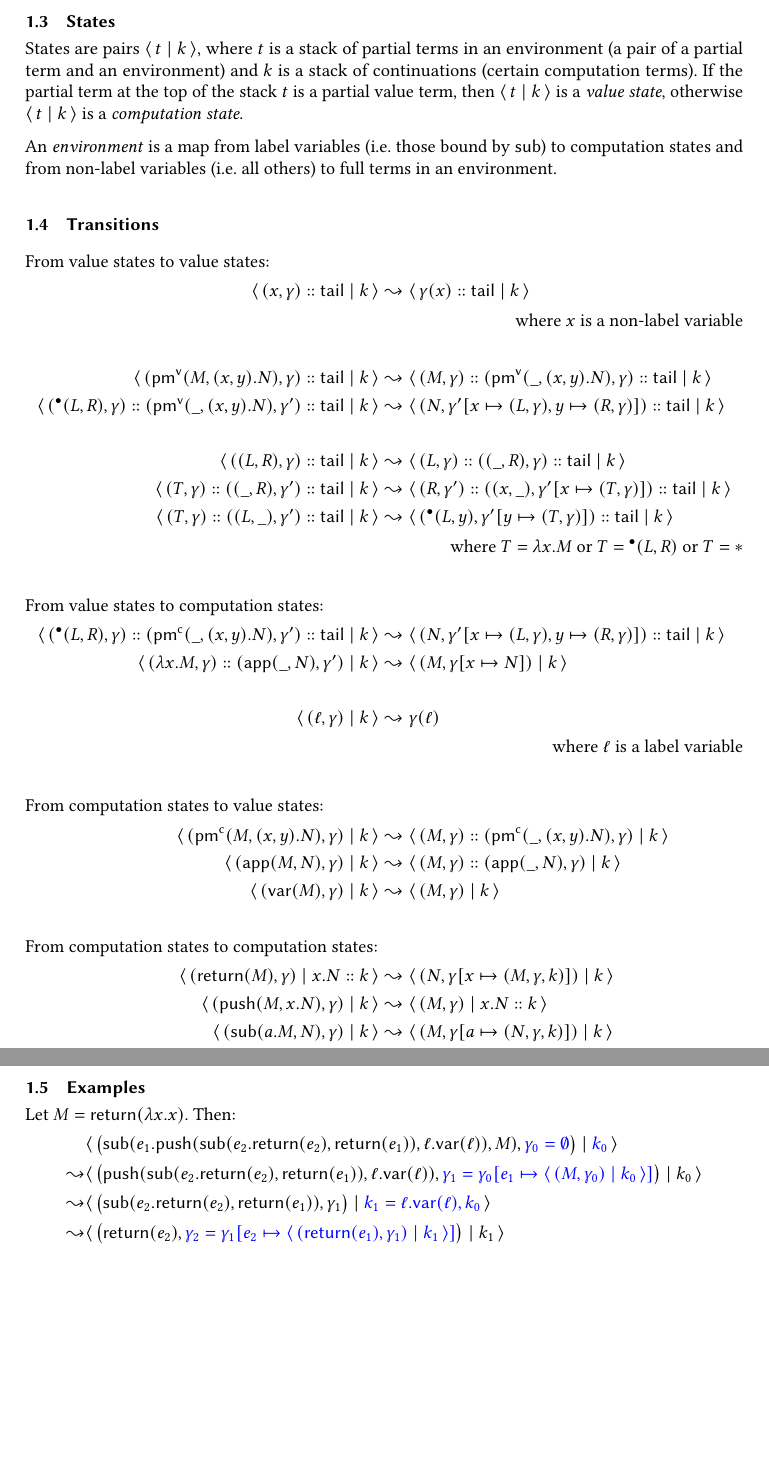
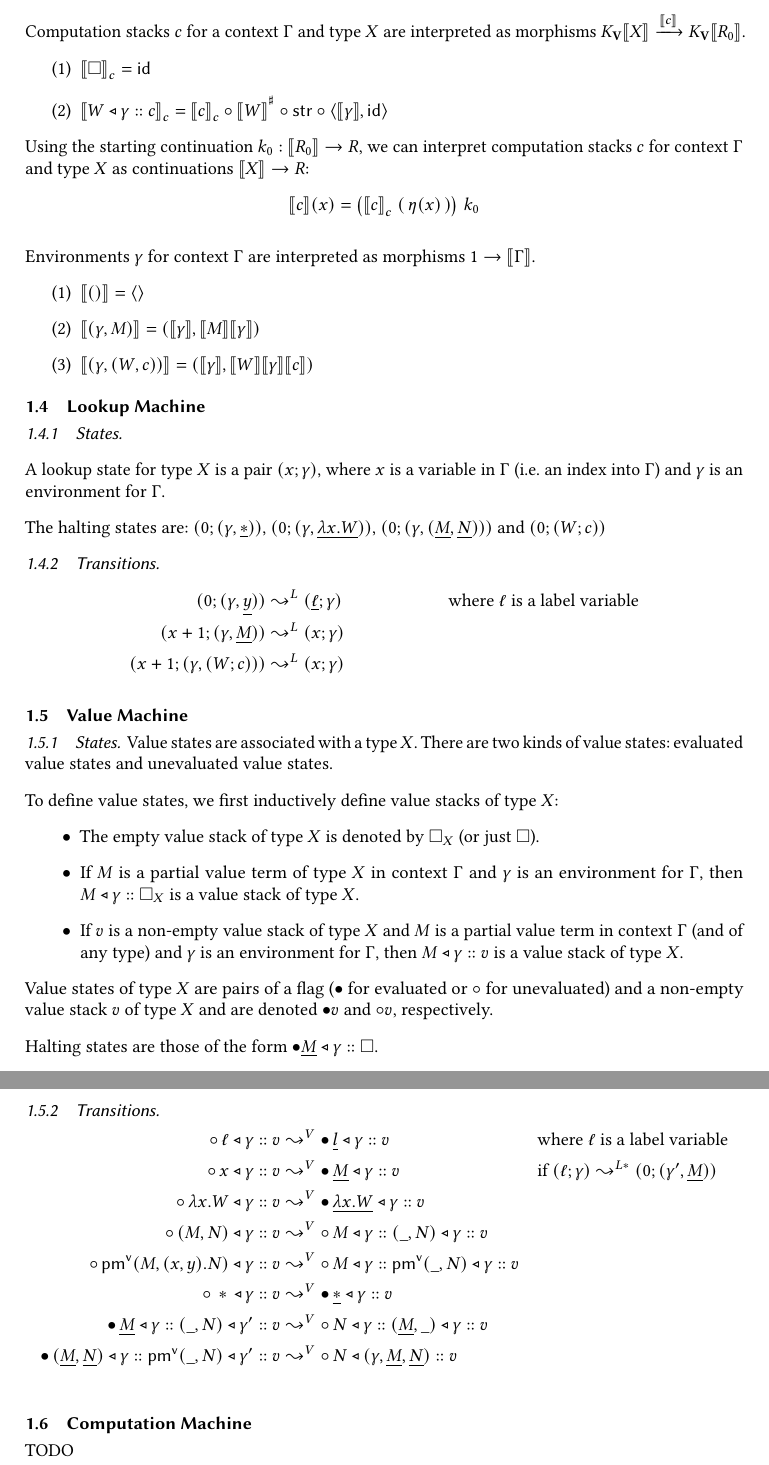
Before and after one commit to vikraman/inception, a LaTeX paper (notes/abstract-machine.tex): two parts of pages 3 and 4 of 4, joined at a grey line, cut at the place of the change, the shorter picture padded with empty space. Compiled offline with pdfLaTeX.

Commit message:
started revising abstract machine notes (in progress)

```diff
--- a/notes/abstract-machine.tex
+++ b/notes/abstract-machine.tex
@@ -132 +162,0 @@ Computation terms $\Gamma \CTS M : A$ are interpreted as morphisms $\llbracket \
-\subsection{States}
@@ -133,109 +171,163 @@ Computation terms $\Gamma \CTS M : A$ are interpreted as morphisms $\llbracket \
 
-States are pairs $\STATE{t}{k}$, where $t$ is a stack of partial terms in an environment (a pair of a partial term and an environment) and $k$ is a stack of continuations (certain computation terms).
-If the partial term at the top of the stack $t$ is a partial value term, then $\STATE{t}{k}$ is a \emph{value state}, otherwise $\STATE{t}{k}$ is a \emph{computation state}.
+Computation stacks $c$ for a context $\Gamma$ and type $X$ are interpreted as morphisms $K_{\LABEL}\llbracket X \rrbracket \xrightarrow{\llbracket c \rrbracket} K_{\LABEL}\llbracket R_0 \rrbracket$.
+\begin{enumerate}
+  \item ${\llbracket \square \rrbracket}_c = \ID$
+  \item ${\llbracket W \triangleleft \gamma :: c \rrbracket}_c = {\llbracket c \rrbracket}_c \circ {\llbracket W \rrbracket}^{\sharp} \circ \STR \circ \langle \llbracket \gamma \rrbracket , \ID \rangle$
+\end{enumerate}
 
-An \emph{environment} is a map from label variables (i.e.\ those bound by \SUB) to computation states and from non-label variables (i.e.\ all others) to full terms in an environment.
-\vspace{10pt}
+Using the starting continuation $k_0 : \llbracket R_0 \rrbracket \to R$, we can interpret computation stacks $c$ for context $\Gamma$ and type $X$ as continuations $\llbracket X \rrbracket \to R$:
+\[
+  {\llbracket c \rrbracket} (x) = \big({\llbracket c \rrbracket}_c \; (\, \eta (x) \,) \big) \; k_0
+\]
 
-\subsection{Transitions}
+Environments $\gamma$ for context $\Gamma$ are interpreted as morphisms $1 \to \llbracket \Gamma \rrbracket$.
+\begin{enumerate}
+  \item $\llbracket () \rrbracket = \langle \rangle$
+  \item $\llbracket (\gamma , M) \rrbracket = (\llbracket \gamma \rrbracket , \llbracket M \rrbracket \llbracket \gamma \rrbracket)$
+  \item $\llbracket (\gamma , (W , c)) \rrbracket = (\llbracket \gamma \rrbracket , \llbracket W \rrbracket \llbracket \gamma \rrbracket \llbracket c \rrbracket)$
+\end{enumerate}
+
+%\clearpage
+\subsection{Lookup Machine}
+\subsubsection{States}$ $
+
+A lookup state for type $X$ is a pair $(x ; \gamma)$, where $x$ is a variable in $\Gamma$ (i.e.\ an index into $\Gamma$) and $\gamma$ is an environment for $\Gamma$.
+
+The halting states are: $(0 ; (\gamma , \underline{\ast}))$, $(0 ; (\gamma , \underline{\lambda x . W}))$, $(0 ; (\gamma , (\underline{M}, \underline{N})))$ and $(0 ; (W ; c))$
+
+\subsubsection{Transitions}
+
 \begin{align*}
-	%
-	%\intertext{Variable lookup:}
-	%((x, \gamma), \tail ; k) &\leadsto \left\{
-	%\begin{array}{ll}
-	%	((\pi_1 \gamma (x) , \pi_2 \gamma (x)) , \tail ; \pi_3 \gamma (x)) & \text{if $\gamma (x)$ is a c.s.} \\
-	%	((\pi_1 \gamma (x) , \pi_2 \gamma (x)) , \tail ; k) & \text{otherwise}
-	%\end{array}
-	%\right.\\
-  %
-	\intertext{From value states to value states:}
-	\STATE{(x, \gamma) \CAT \tail}{k} &\leadsto \STATE{\gamma(x) \CAT \tail}{k}\\
-	\intertext{\hspace*{\fill}where $x$ is a non-label variable}
-	\\
-  \STATE{( \PMV (M , (x,y).N), \gamma) \CAT \tail}{k} &\leadsto \STATE{( M , \gamma) \CAT (\PMV (\_ , (x,y).N) , \gamma) \CAT \tail}{k}\\
-  \STATE{( \flag{(L, R)}, \gamma) \CAT (\PMV ( \_ , (x , y).N) , \gamma') \CAT \tail}{k} &\leadsto \STATE{( N , \gamma' [ x \mapsto (L , \gamma) , y \mapsto (R , \gamma) ]) \CAT \tail}{k}\\
-	\\
-  \STATE{( (L , R) , \gamma ) \CAT \tail}{k} &\leadsto \STATE{( L , \gamma ) \CAT ( (\_ , R) , \gamma) \CAT \tail}{k}\\
-	%
-  \STATE{( T , \gamma) \CAT ( (\_ , R) , \gamma') \CAT \tail}{k} &\leadsto \STATE{( R , \gamma' ) \CAT ((x , \_) , \gamma' [x \mapsto (T , \gamma)]) \CAT \tail}{k}\\
-  \STATE{( T , \gamma) \CAT ( (L , \_) , \gamma') \CAT \tail}{k} &\leadsto \STATE{(\flag{(L , y)} , \gamma' [y \mapsto (T , \gamma)]) \CAT \tail}{k}\\
-  %(( T , \gamma ) , (\RET (\_) , \gamma') , \tail ; k ) &\leadsto (( \flag{\RET (T)} , \gamma') , \tail ; k)\\
-	\intertext{\hspace*{\fill}where $T = \lambda x . M$ or $T = \flag{(L , R)}$ or $T = \ast$}
-  %
-	% computations
-	%
-	\\
-	\intertext{From value states to computation states:}
-  \STATE{( \flag{(L, R)}, \gamma) \CAT (\PMC ( \_ , (x , y).N) , \gamma') \CAT \tail}{k} &\leadsto \STATE{( N , \gamma' [ x \mapsto (L , \gamma) , y \mapsto (R , \gamma) ]) \CAT \tail}{k}\\
-  \STATE{( \lambda x . M , \gamma) \CAT ( \APP(\_ , N) , \gamma') }{k} &\leadsto \STATE{( M , \gamma [ x \mapsto N ])}{k}\\
-	\\
-  \STATE{( \ell , \gamma)}{k} &\leadsto \gamma (\ell)\\
-	\intertext{\hspace*{\fill}where $\ell$ is a label variable}
-	\\
-	\intertext{From computation states to value states:}
-  \STATE{( \PMC (M , (x,y).N), \gamma)}{k} &\leadsto \STATE{( M , \gamma) \CAT (\PMC (\_ , (x,y).N) , \gamma)}{k}\\
-  \STATE{( \APP (M , N) , \gamma )}{k} &\leadsto \STATE{( M , \gamma) \CAT (\APP (\_ , N) , \gamma)}{k}\\
-  \STATE{( \VAR (M) , \gamma)}{k} &\leadsto \STATE{(M , \gamma)}{k}\\
-	\\
-	\intertext{From computation states to computation states:}
-  %(( \RET (M) , \gamma) , \tail ; k ) &\leadsto ( (M , \gamma) , (\RET (\_) , \gamma) , \tail ; k)\\
-  %(( \flag{\RET (\_)}, \gamma) , \tail ; x.N , k) &\leadsto (( N , \gamma[ x \mapsto M]) , \tail ; k)\\
-  \STATE{( \RET (M) , \gamma)}{x.N \CAT k} &\leadsto \STATE{(N , \gamma[ x \mapsto (M , \gamma , k)])}{k}\\
-  \STATE{( \PUSH (M , x.N) , \gamma)}{k} &\leadsto \STATE{( M , \gamma )}{x.N \CAT k}\\
-  \STATE{( \SUB (a.M , N ), \gamma)}{k} &\leadsto \STATE{( M , \gamma [a \mapsto (N , \gamma, k)] )}{k}
+  (0 ; (\gamma , \underline{y}) ) &\leadsto^L (\underline{\ell} ; \gamma) && \text{where $\ell$ is a label variable} \\
+  (x + 1 ; (\gamma , \underline{M}) ) &\leadsto^L (x ; \gamma)\\
+  (x + 1 ; (\gamma , (W ; c)) ) &\leadsto^L (x ; \gamma)
 \end{align*}
 
-\clearpage
-\subsection{Examples}
 
-%Example:
+\subsection{Value Machine}
+\subsubsection{States}
+Value states are associated with a type $X$.
+There are two kinds of value states: evaluated value states and unevaluated value states.
+
+To define value states, we first inductively define value stacks of type $X$:
+\begin{itemize}
+  \item The empty value stack of type $X$ is denoted by $\square_X$ (or just $\square$).
+  \item If $M$ is a partial value term of type $X$ in context $\Gamma$ and $\gamma$ is an environment for $\Gamma$, then $M \triangleleft \gamma :: \square_X$ is a value stack of type $X$.
+  \item If $v$ is a non-empty value stack of type $X$ and $M$ is a partial value term in context $\Gamma$ (and of any type) and $\gamma$ is an environment for $\Gamma$, then $M \triangleleft \gamma :: v$ is a value stack of type $X$.
+\end{itemize}
+
+Value states of type $X$ are pairs of a flag ($\bullet$ for evaluated or $\circ$ for unevaluated) and a non-empty value stack $v$ of type $X$ and are denoted $\bullet v$ and $\circ v$, respectively.
+
+Halting states are those of the form $\bullet \underline{M} \triangleleft \gamma :: \square$.
+
+\subsubsection{Transitions}
+
+\begin{align*}
+  \circ\, \ell \triangleleft \gamma :: v &\leadsto^V \bullet\, \underline{l} \triangleleft \gamma :: v && \text{where $\ell$ is a label variable} \\
+  \circ\, x \triangleleft \gamma :: v &\leadsto^V \bullet\, \underline{M} \triangleleft \gamma :: v && \text{if $(\ell ; \gamma) \leadsto^{L*} (0 ; (\gamma' , \underline{M}))$} \\
+  \circ\, \lambda x . W \triangleleft \gamma :: v &\leadsto^V \bullet\, \underline{\lambda x . W} \triangleleft \gamma :: v\\
+  \circ\, (M , N) \triangleleft \gamma :: v &\leadsto^V \circ\, M \triangleleft \gamma :: (\_ , N) \triangleleft \gamma :: v\\
+  \circ\, \PMV (M , (x,y).N) \triangleleft \gamma :: v &\leadsto^V \circ\, M \triangleleft \gamma :: \PMV(\_ , N) \triangleleft \gamma :: v\\
+  \circ\, \ast\, \triangleleft\, \gamma :: v &\leadsto^V \bullet\, \underline{\ast} \triangleleft \gamma :: v\\
+  \bullet\, \underline{M} \triangleleft \gamma :: (\_ , N) \triangleleft \gamma' :: v &\leadsto^V \circ\, N \triangleleft \gamma :: (\underline{M} , \_) \triangleleft \gamma :: v\\
+  \bullet\, (\underline{M}, \underline{N}) \triangleleft \gamma :: \PMV(\_ , N) \triangleleft \gamma' :: v &\leadsto^V \circ\, N \triangleleft (\gamma , \underline{M}, \underline{N}) :: v\\
+\end{align*}
+
+%	\STATE{(x, \gamma) \CAT \tail}{k} &\leadsto \STATE{\gamma(x) \CAT \tail}{k}\\
+%	\intertext{\hspace*{\fill}where $x$ is a non-label variable}
+%	\\
+%  \STATE{( \PMV (M , (x,y).N), \gamma) \CAT \tail}{k} &\leadsto \STATE{( M , \gamma) \CAT (\PMV (\_ , (x,y).N) , \gamma) \CAT \tail}{k}\\
+%  \STATE{( \flag{(L, R)}, \gamma) \CAT (\PMV ( \_ , (x , y).N) , \gamma') \CAT \tail}{k} &\leadsto \STATE{( N , \gamma' [ x \mapsto (L , \gamma) , y \mapsto (R , \gamma) ]) \CAT \tail}{k}\\
+%	\\
+%  \STATE{( (L , R) , \gamma ) \CAT \tail}{k} &\leadsto \STATE{( L , \gamma ) \CAT ( (\_ , R) , \gamma) \CAT \tail}{k}\\
+%	%
+%  \STATE{( T , \gamma) \CAT ( (\_ , R) , \gamma') \CAT \tail}{k} &\leadsto \STATE{( R , \gamma' ) \CAT ((x , \_) , \gamma' [x \mapsto (T , \gamma)]) \CAT \tail}{k}\\
+%  \STATE{( T , \gamma) \CAT ( (L , \_) , \gamma') \CAT \tail}{k} &\leadsto \STATE{(\flag{(L , y)} , \gamma' [y \mapsto (T , \gamma)]) \CAT \tail}{k}\\
+
+\subsection{Computation Machine}
+
+TODO
+
+\subsubsection{States}
+
+TODO
+
+%States are pairs $\STATE{t}{k}$, where $t$ is a stack of partial terms in an environment (a pair of a partial term and an environment) and $k$ is a stack of continuations (certain computation terms).
+%If the partial term at the top of the stack $t$ is a partial value term, then $\STATE{t}{k}$ is a \emph{value state}, otherwise $\STATE{t}{k}$ is a \emph{computation state}.
 %
-%Let $X = \lambda x . x$, $Y = \lambda y . y$ and ${\color{blue}\gamma_0 = (x \mapsto (X , \emptyset) , y \mapsto (Y , \emptyset))}$.
-%Then:
-%
-%\begin{alignat*}{2}
-%           &  \big(\big( \PMV ((a,b) = \PMV ((c,d) = (x,y), (d,c)), \PMV ((e, f) = (b, a), e)),  \gamma_0 \big); {\color{blue} k_0} \big)\\
-%  \leadsto &  \big(\big( \PMV ((c , d) = (x , y) , (d , c))) , \gamma_0 \big) , \big( \PMV ((a,b) = \_ , \PMV ((e , f) = (b , a) , e) ), \gamma_0 \big) ; k_0 \big)\\
-%  \leadsto &  \big(\big( (x , y) , \gamma_0 \big) , \big( \PMV ((c , d) = \_ , (d , c))) , \gamma_0 \big) , \big( \PMV ((a,b) = \_ , \PMV ((e , f) = (b , a) , e) ), \gamma_0 \big) ; k_0 \big)\\
-%  \leadsto &  \big(\big( x , \gamma_0 \big), \big( (\_ , y) , \gamma_0 \big) , \big( \PMV ((c , d) = \_ , (d , c))) , \gamma_0 \big) , \big( \PMV ((a,b) = \_ , \PMV ((e , f) = (b , a) , e) ), \gamma_0 \big) ; k_0 \big)\\
-%  \leadsto &  \big(\big( X , \emptyset \big), \big( (\_ , y) , \gamma_0 \big) , \big( \PMV ((c , d) = \_ , (d , c))) , \gamma_0 \big) , \big( \PMV ((a,b) = \_ , \PMV ((e , f) = (b , a) , e) ), \gamma_0 \big) ; k_0 \big)\\
-%  \leadsto &  \big(\big( y , \gamma_0 \big) , \big( (X , \_) , \gamma_0 \big) , \big( \PMV ((c , d) = \_ , (d , c))) , \gamma_0 \big) , \big( \PMV ((a,b) = \_ , \PMV ((e , f) = (b , a) , e) ), \gamma_0 \big) ; k_0 \big)\\
-%  \leadsto &  \big(\big( Y , \emptyset \big) , \big( (X , \_) , \gamma_0 \big) , \big( \PMV ((c , d) = \_ , (d , c))) , \gamma_0 \big) , \big( \PMV ((a,b) = \_ , \PMV ((e , f) = (b , a) , e) ), \gamma_0 \big) ; k_0 \big)\\
-%  \leadsto &  \big(\big( \flag{(X , Y)} , \gamma_0 \big) , \big( \PMV ((c , d) = \_ , (d , c))) , \gamma_0 \big) , \big( \PMV ((a,b) = \_ , \PMV ((e , f) = (b , a) , e) ), \gamma_0 \big) ; k_0 \big)\\
-%  \leadsto &  \big(\big( (d , c) , {\color{blue}\gamma_1 = \gamma_0 [c \mapsto X , d \mapsto Y]} \big) , \big( \PMV ((a,b) = \_ , \PMV ((e , f) = (b , a) , e) ), \gamma_0 \big) ; k_0 \big)\\
-%  \leadsto &  \big(\big( d , \gamma_1 \big) , \big( (\_ , c) , \gamma_1 \big) , \big( \PMV ((a,b) = \_ , \PMV ((e , f) = (b , a) , e) ), \gamma_0 \big) ; k_0 \big)\\
-%  \leadsto &  \big(\big( Y , \gamma_1 \big) , \big( (\_ , c) , \gamma_1 \big) , \big( \PMV ((a,b) = \_ , \PMV ((e , f) = (b , a) , e) ), \gamma_0 \big) ; k_0 \big)\\
-%  \leadsto &  \big(\big( c , \gamma_1 \big) , \big( (Y , \_) , \gamma_1 \big) , \big( \PMV ((a,b) = \_ , \PMV ((e , f) = (b , a) , e) ), \gamma_0 \big) ; k_0 \big)\\
-%  \leadsto &  \big(\big( X , \gamma_1 \big) , \big( (Y , \_) , \gamma_1 \big) , \big( \PMV ((a,b) = \_ , \PMV ((e , f) = (b , a) , e) ), \gamma_0 \big) ; k_0 \big)\\
-%  \leadsto &  \big(\big( \flag{(Y , X)} , \gamma_1 \big) , \big( \PMV ((a,b) = \_ , \PMV ((e , f) = (b , a) , e) ), \gamma_0 \big) ; k_0 \big)\\
-%  \leadsto &  \big(\big( \PMV ((e , f) = (b , a) , e) , {\color{blue}\gamma_2 = \gamma_0[a \mapsto Y , b \mapsto X]} \big) ; k_0 \big)\\
-%  \leadsto &  \big(\big( (b , a) , \gamma_2 \big) , \big( \PMV ((e , f) = \_ , e) , \gamma_2 \big) ; k_0 \big)\\
-%  \leadsto &  \big(\big( b , \gamma_2 \big), \big( (\_ , a) , \gamma_2 \big) , \big( \PMV ((e , f) = \_ , e) , \gamma_2 \big) ; k_0 \big)\\
-%  \leadsto &  \big(\big( X , \gamma_2 \big), \big( (\_ , a) , \gamma_2 \big) , \big( \PMV ((e , f) = \_ , e) , \gamma_2 \big) ; k_0 \big)\\
-%  \leadsto &  \big(\big( a , \gamma_2 \big), \big( (X , \_) , \gamma_2 \big) , \big( \PMV ((e , f) = \_ , e) , \gamma_2 \big) ; k_0 \big)\\
-%  \leadsto &  \big(\big( Y , \gamma_2 \big), \big( (X , \_) , \gamma_2 \big) , \big( \PMV ((e , f) = \_ , e) , \gamma_2 \big) ; k_0 \big)\\
-%  \leadsto &  \big(\big( \flag{(X , Y)} , \gamma_2 \big) , \big( \PMV ((e , f) = \_ , e) , \gamma_2 \big) ; k_0 \big)\\
-%  \leadsto &  \big(\big( e , {\color{blue} \gamma_3 = \gamma_2[e \mapsto X, f \mapsto Y]} \big) ; k_0 \big)\\
-%  \leadsto &  \big(\big( X , \gamma_3 \big) ; k_0 \big)\\
-%\end{alignat*}
+%An \emph{environment} is a map from label variables (i.e.\ those bound by \SUB) to computation states and from non-label variables (i.e.\ all others) to full terms in an environment.
+%\vspace{10pt}
 
-Let $M = \RET (\lambda x . x)$.
-Then:
-%
-\begin{align*}
-           &  \STATE{ \big( \SUB(e_1. \PUSH (\SUB(e_2 . \RET (e_2) , \RET (e_1)) , \ell.\VAR (\ell) ) , M) ,  {\color{blue}\gamma_0 = \emptyset} \big)}{ {\color{blue} k_0} }\\
-  \leadsto &  \STATE{ \big( \PUSH (\SUB(e_2 . \RET (e_2) , \RET (e_1)) , \ell.\VAR (\ell) ) ,  {\color{blue}\gamma_1 = \gamma_0[e_1 \mapsto \STATE{ (M , \gamma_0)}{k_0}]} \big) }{ k_0 } \\
-  \leadsto &  \STATE{ \big( \SUB(e_2 . \RET (e_2) , \RET (e_1)) ,  \gamma_1 \big) }{ {\color{blue} k_1 = \ell.\VAR (\ell) , k_0} }\\
-  \leadsto &  \STATE{ \big( \RET (e_2) , {\color{blue}\gamma_2 = \gamma_1[e_2 \mapsto \STATE{(\RET (e_1) , \gamma_1)}{k_1}]} \big) }{ k_1 }\\
-  \leadsto &  \STATE{ \big( \VAR (\ell) , {\color{blue}\gamma_3 = \gamma_2[\ell \mapsto (e_2 , \gamma_2) ] } \big) }{ k_0 }\\
-  \leadsto &  \STATE{ \big( \ell , \gamma_3 \big) }{ k_0 }\\
-  \leadsto &  \STATE{ \big( e_2 , \gamma_2 \big) }{ k_0 }\\
-  \leadsto &  \STATE{ \big( \RET (e_1) , \gamma_1 \big) }{ k_1 }\\
-  \leadsto &  \STATE{ \big( \VAR (\ell) , {\color{blue}\gamma_4 = \gamma_1[\ell \mapsto (e_1 , \gamma_1) ] } \big) }{ k_0 }\\
-  \leadsto &  \STATE{ \big( \ell , \gamma_4 \big) }{ k_0 }\\
-  \leadsto &  \STATE{ \big( e_1 , \gamma_1 \big) }{ k_0 }\\
-  \leadsto &  \STATE{ \big( M , \gamma_0 \big) }{ k_0 }
-\end{align*}
+%% \subsubsection{Transitions}
+%%
+%% \begin{align*}
+%% 	%
+%% 	%\intertext{Variable lookup:}
+%% 	%((x, \gamma), \tail ; k) &\leadsto \left\{
+%% 	%\begin{array}{ll}
+%% 	%	((\pi_1 \gamma (x) , \pi_2 \gamma (x)) , \tail ; \pi_3 \gamma (x)) & \text{if $\gamma (x)$ is a c.s.} \\
+%% 	%	((\pi_1 \gamma (x) , \pi_2 \gamma (x)) , \tail ; k) & \text{otherwise}
+%% 	%\end{array}
+%% 	%\right.\\
+%%   %
+%% 	\intertext{From value states to value states:}
+%% 	\STATE{(x, \gamma) \CAT \tail}{k} &\leadsto \STATE{\gamma(x) \CAT \tail}{k}\\
+%% 	\intertext{\hspace*{\fill}where $x$ is a non-label variable}
+%% 	\\
+%%   \STATE{( \PMV (M , (x,y).N), \gamma) \CAT \tail}{k} &\leadsto \STATE{( M , \gamma) \CAT (\PMV (\_ , (x,y).N) , \gamma) \CAT \tail}{k}\\
+%%   \STATE{( \flag{(L, R)}, \gamma) \CAT (\PMV ( \_ , (x , y).N) , \gamma') \CAT \tail}{k} &\leadsto \STATE{( N , \gamma' [ x \mapsto (L , \gamma) , y \mapsto (R , \gamma) ]) \CAT \tail}{k}\\
+%% 	\\
+%%   \STATE{( (L , R) , \gamma ) \CAT \tail}{k} &\leadsto \STATE{( L , \gamma ) \CAT ( (\_ , R) , \gamma) \CAT \tail}{k}\\
+%% 	%
+%%   \STATE{( T , \gamma) \CAT ( (\_ , R) , \gamma') \CAT \tail}{k} &\leadsto \STATE{( R , \gamma' ) \CAT ((x , \_) , \gamma' [x \mapsto (T , \gamma)]) \CAT \tail}{k}\\
+%%   \STATE{( T , \gamma) \CAT ( (L , \_) , \gamma') \CAT \tail}{k} &\leadsto \STATE{(\flag{(L , y)} , \gamma' [y \mapsto (T , \gamma)]) \CAT \tail}{k}\\
+%%   %(( T , \gamma ) , (\RET (\_) , \gamma') , \tail ; k ) &\leadsto (( \flag{\RET (T)} , \gamma') , \tail ; k)\\
+%% 	\intertext{\hspace*{\fill}where $T = \lambda x . M$ or $T = \flag{(L , R)}$ or $T = \ast$}
+%%   %
+%% 	% computations
+%% 	%
+%% 	\\
+%% 	\intertext{From value states to computation states:}
+%%   \STATE{( \flag{(L, R)}, \gamma) \CAT (\PMC ( \_ , (x , y).N) , \gamma') \CAT \tail}{k} &\leadsto \STATE{( N , \gamma' [ x \mapsto (L , \gamma) , y \mapsto (R , \gamma) ]) \CAT \tail}{k}\\
+%%   \STATE{( \lambda x . M , \gamma) \CAT ( \APP(\_ , N) , \gamma') }{k} &\leadsto \STATE{( M , \gamma [ x \mapsto N ])}{k}\\
+%% 	\\
+%%   \STATE{( \ell , \gamma)}{k} &\leadsto \gamma (\ell)\\
+%% 	\intertext{\hspace*{\fill}where $\ell$ is a label variable}
+%% 	\\
+%% 	\intertext{From computation states to value states:}
+%%   \STATE{( \PMC (M , (x,y).N), \gamma)}{k} &\leadsto \STATE{( M , \gamma) \CAT (\PMC (\_ , (x,y).N) , \gamma)}{k}\\
+%%   \STATE{( \APP (M , N) , \gamma )}{k} &\leadsto \STATE{( M , \gamma) \CAT (\APP (\_ , N) , \gamma)}{k}\\
+%%   \STATE{( \VAR (M) , \gamma)}{k} &\leadsto \STATE{(M , \gamma)}{k}\\
+%% 	\\
+%% 	\intertext{From computation states to computation states:}
+%%   %(( \RET (M) , \gamma) , \tail ; k ) &\leadsto ( (M , \gamma) , (\RET (\_) , \gamma) , \tail ; k)\\
+%%   %(( \flag{\RET (\_)}, \gamma) , \tail ; x.N , k) &\leadsto (( N , \gamma[ x \mapsto M]) , \tail ; k)\\
+%%   \STATE{( \RET (M) , \gamma)}{x.N \CAT k} &\leadsto \STATE{(N , \gamma[ x \mapsto (M , \gamma , k)])}{k}\\
+%%   \STATE{( \PUSH (M , x.N) , \gamma)}{k} &\leadsto \STATE{( M , \gamma )}{x.N \CAT k}\\
+%%   \STATE{( \SUB (a.M , N ), \gamma)}{k} &\leadsto \STATE{( M , \gamma [a \mapsto (N , \gamma, k)] )}{k}
+%% \end{align*}
+
+%% \clearpage
+%% \subsection{Examples}
+
+
+%%  Let $M = \RET (\lambda x . x)$.
+%%  Then:
+%%  %
+%%  \begin{align*}
+%%             &  \STATE{ \big( \SUB(e_1. \PUSH (\SUB(e_2 . \RET (e_2) , \RET (e_1)) , \ell.\VAR (\ell) ) , M) ,  {\color{blue}\gamma_0 = \emptyset} \big)}{ {\color{blue} k_0} }\\
+%%    \leadsto &  \STATE{ \big( \PUSH (\SUB(e_2 . \RET (e_2) , \RET (e_1)) , \ell.\VAR (\ell) ) ,  {\color{blue}\gamma_1 = \gamma_0[e_1 \mapsto \STATE{ (M , \gamma_0)}{k_0}]} \big) }{ k_0 } \\
+%%    \leadsto &  \STATE{ \big( \SUB(e_2 . \RET (e_2) , \RET (e_1)) ,  \gamma_1 \big) }{ {\color{blue} k_1 = \ell.\VAR (\ell) , k_0} }\\
+%%    \leadsto &  \STATE{ \big( \RET (e_2) , {\color{blue}\gamma_2 = \gamma_1[e_2 \mapsto \STATE{(\RET (e_1) , \gamma_1)}{k_1}]} \big) }{ k_1 }\\
+%%    \leadsto &  \STATE{ \big( \VAR (\ell) , {\color{blue}\gamma_3 = \gamma_2[\ell \mapsto (e_2 , \gamma_2) ] } \big) }{ k_0 }\\
+%%    \leadsto &  \STATE{ \big( \ell , \gamma_3 \big) }{ k_0 }\\
+%%    \leadsto &  \STATE{ \big( e_2 , \gamma_2 \big) }{ k_0 }\\
+%%    \leadsto &  \STATE{ \big( \RET (e_1) , \gamma_1 \big) }{ k_1 }\\
+%%    \leadsto &  \STATE{ \big( \VAR (\ell) , {\color{blue}\gamma_4 = \gamma_1[\ell \mapsto (e_1 , \gamma_1) ] } \big) }{ k_0 }\\
+%%    \leadsto &  \STATE{ \big( \ell , \gamma_4 \big) }{ k_0 }\\
+%%    \leadsto &  \STATE{ \big( e_1 , \gamma_1 \big) }{ k_0 }\\
+%%    \leadsto &  \STATE{ \big( M , \gamma_0 \big) }{ k_0 }
+%%  \end{align*}
 
 %\bibliographystyle{alpha}
 %\bibliography{references.bib}
```
Also changed, not shown: notes/abstract-machine.tex (101 more changed lines).
